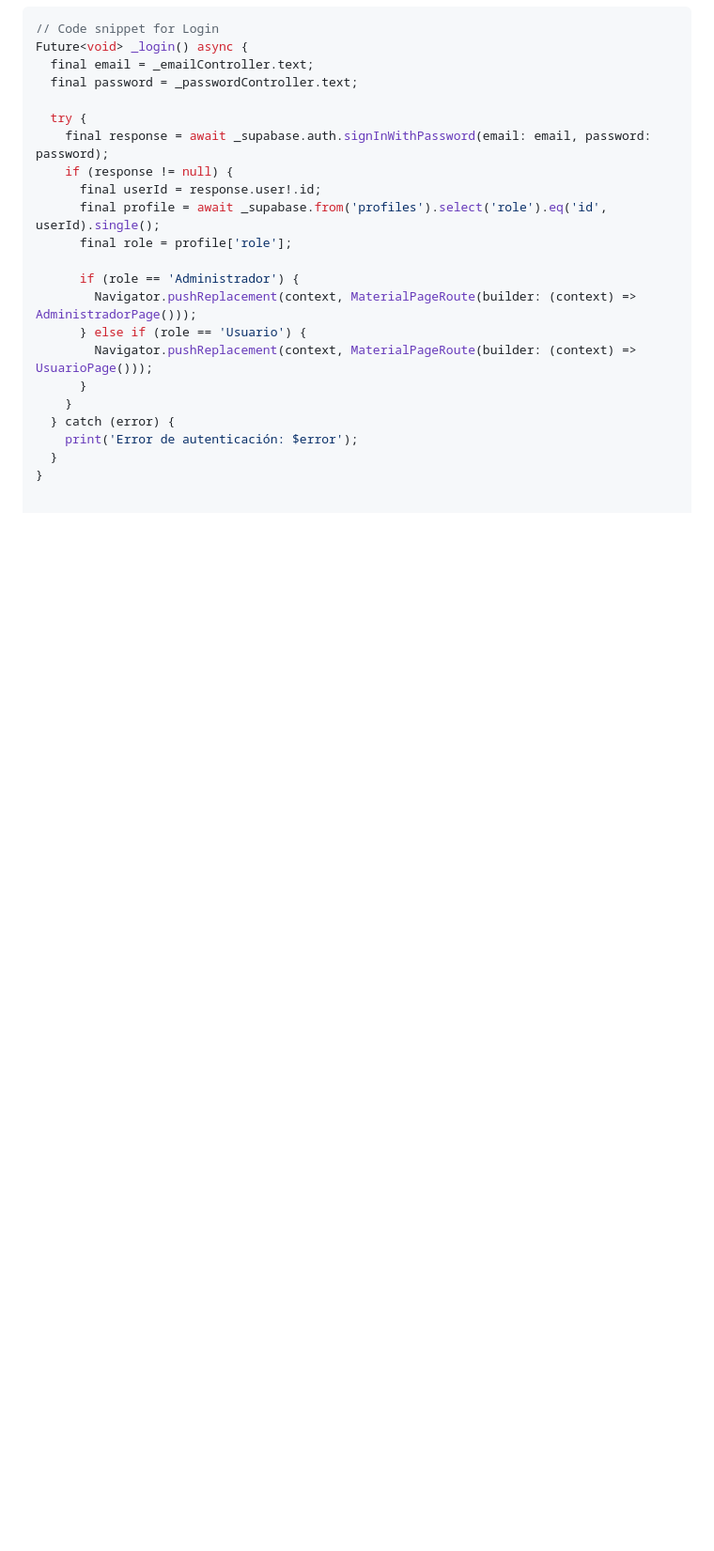
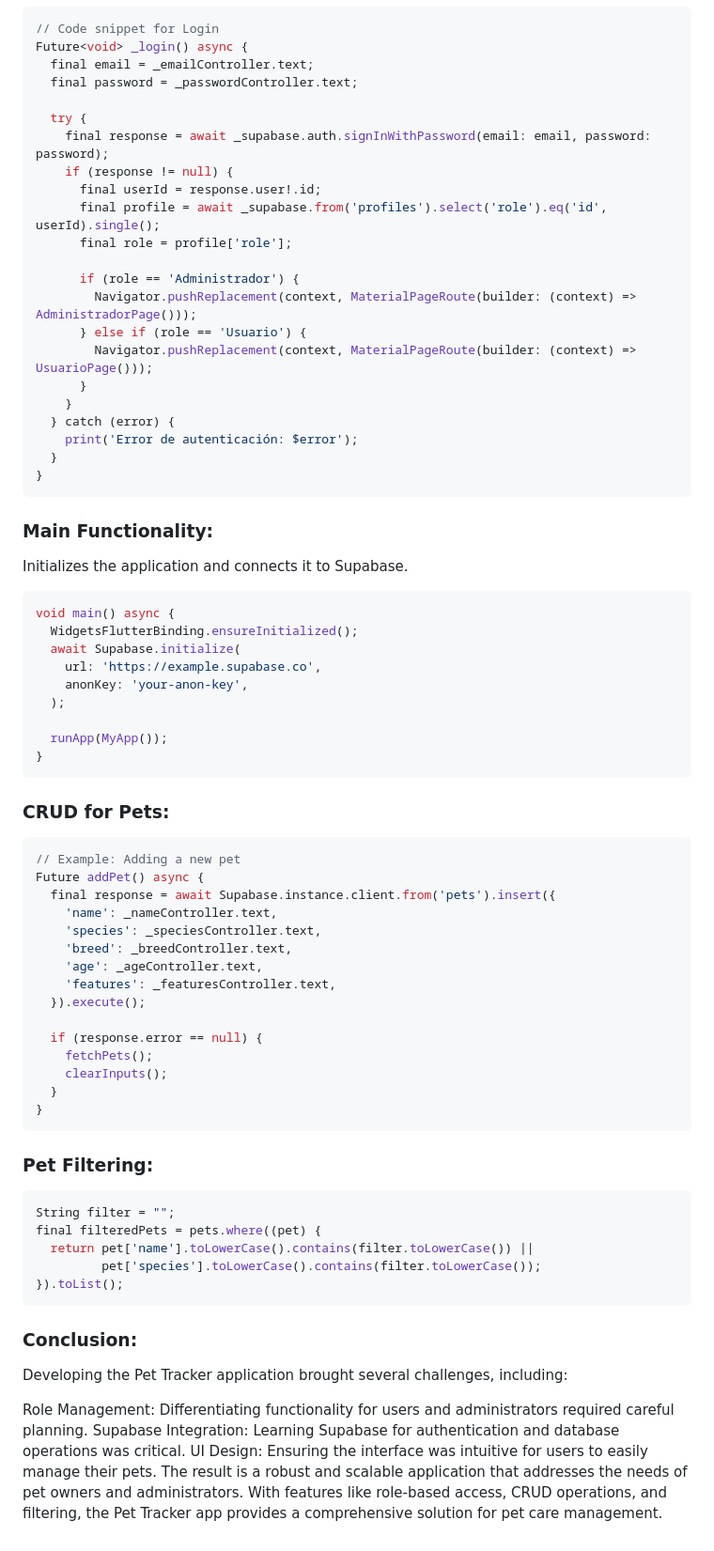
Before and after one commit to LuissCmps5/mascotastercero, a Markdown page: README.md, the part around the change. Shown: that part at 94% size. Rendered like a GitHub page; blank space fills up the shorter version.

````diff
--- a/README.md
+++ b/README.md
@@ -90,3 +90,53 @@ Future<void> _login() async {
     print('Error de autenticación: $error');
   }
 }
+```
+
+### **Main Functionality:**
+Initializes the application and connects it to Supabase.
+```dart
+void main() async {
+  WidgetsFlutterBinding.ensureInitialized();
+  await Supabase.initialize(
+    url: 'https://example.supabase.co',
+    anonKey: 'your-anon-key',
+  );
+
+  runApp(MyApp());
+}
+```
+### **CRUD for Pets:**
+```dart
+// Example: Adding a new pet
+Future addPet() async {
+  final response = await Supabase.instance.client.from('pets').insert({
+    'name': _nameController.text,
+    'species': _speciesController.text,
+    'breed': _breedController.text,
+    'age': _ageController.text,
+    'features': _featuresController.text,
+  }).execute();
+
+  if (response.error == null) {
+    fetchPets();
+    clearInputs();
+  }
+}
+```
+
+### **Pet Filtering:**
+```dart
+String filter = "";
+final filteredPets = pets.where((pet) {
+  return pet['name'].toLowerCase().contains(filter.toLowerCase()) ||
+         pet['species'].toLowerCase().contains(filter.toLowerCase());
+}).toList();
+```
+
+### **Conclusion:**
+Developing the Pet Tracker application brought several challenges, including:
+
+Role Management: Differentiating functionality for users and administrators required careful planning.
+Supabase Integration: Learning Supabase for authentication and database operations was critical.
+UI Design: Ensuring the interface was intuitive for users to easily manage their pets.
+The result is a robust and scalable application that addresses the needs of pet owners and administrators. With features like role-based access, CRUD operations, and filtering, the Pet Tracker app provides a comprehensive solution for pet care management.
````
